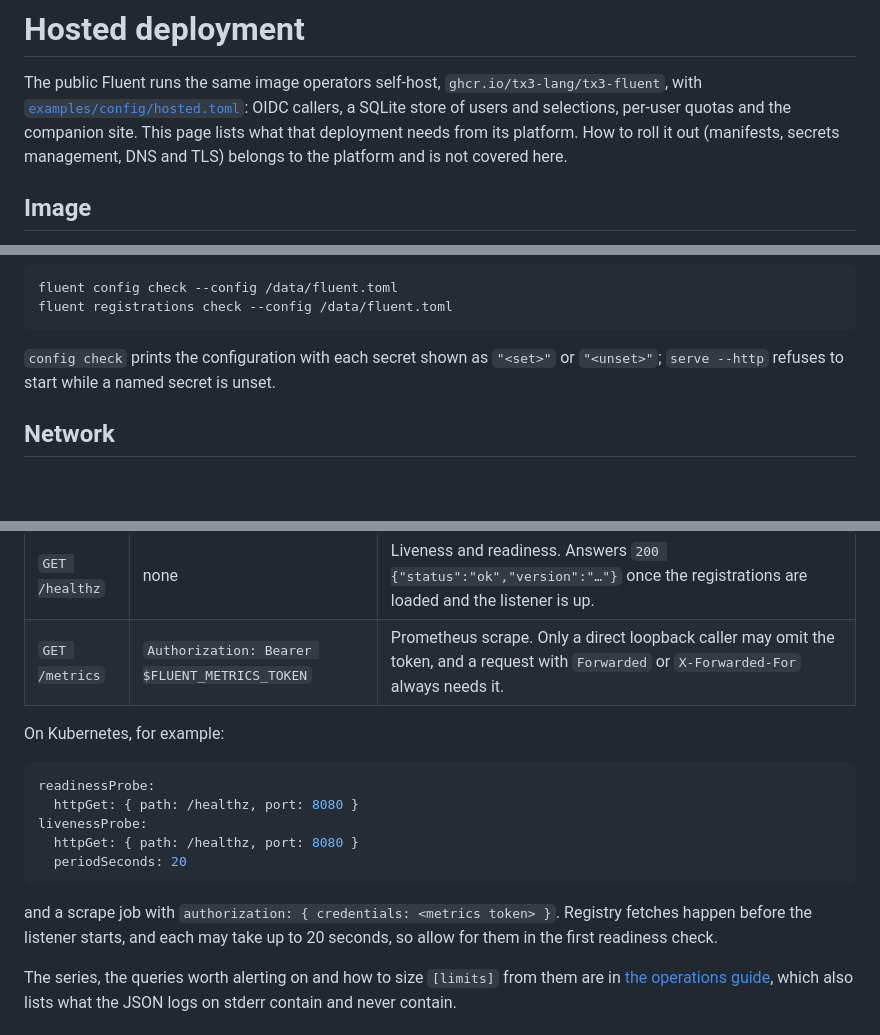
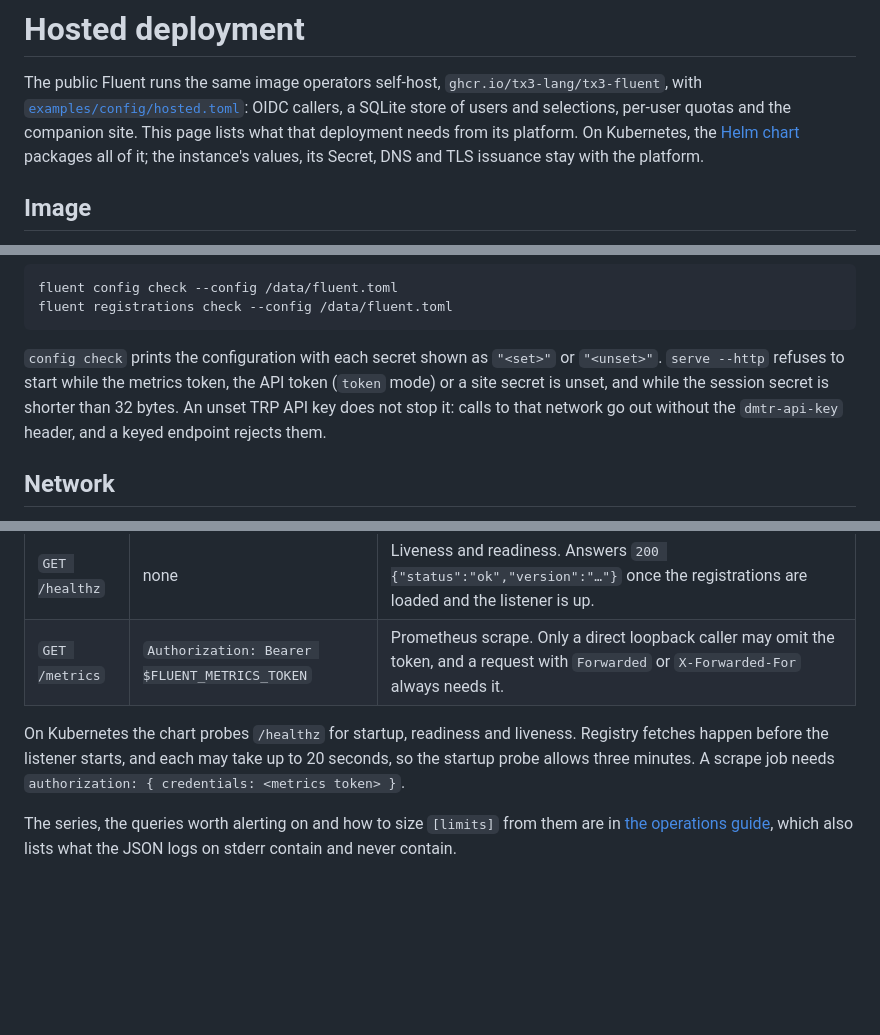
Before and after one commit to tx3-lang/tx3-fluent, a Markdown page: docs/hosted-deployment.md, 3 parts joined by grey strips. GitHub-like rendering; blank space fills up the shorter version.

````diff
--- a/docs/hosted-deployment.md
+++ b/docs/hosted-deployment.md
@@ -4,9 +4,9 @@ The public Fluent runs the same image operators self-host,
 `ghcr.io/tx3-lang/tx3-fluent`, with
 [`examples/config/hosted.toml`](../examples/config/hosted.toml): OIDC callers,
 a SQLite store of users and selections, per-user quotas and the companion
-site. This page lists what that deployment needs from its platform. How to
-roll it out (manifests, secrets management, DNS and TLS) belongs to the
-platform and is not covered here.
+site. This page lists what that deployment needs from its platform. On
+Kubernetes, the [Helm chart](../k8s/README.md) packages all of it; the
+instance's values, its Secret, DNS and TLS issuance stay with the platform.
 
 ## Image
 
@@ -63,7 +68,11 @@ fluent registrations check --config /data/fluent.toml
 ```
 
 `config check` prints the configuration with each secret shown as `"<set>"` or
-`"<unset>"`; `serve --http` refuses to start while a named secret is unset.
+`"<unset>"`. `serve --http` refuses to start while the metrics token, the API
+token (`token` mode) or a site secret is unset, and while the session secret
+is shorter than 32 bytes. An unset TRP API key does not stop it: calls to that
+network go out without the `dmtr-api-key` header, and a keyed endpoint
+rejects them.
 
 ## Network
 
@@ -90,19 +99,10 @@ front of it and route `public_url` (`https://fluent.tx3.land`) to that port.
 | `GET /healthz` | none | Liveness and readiness. Answers `200 {"status":"ok","version":"…"}` once the registrations are loaded and the listener is up. |
 | `GET /metrics` | `Authorization: Bearer $FLUENT_METRICS_TOKEN` | Prometheus scrape. Only a direct loopback caller may omit the token, and a request with `Forwarded` or `X-Forwarded-For` always needs it. |
 
-On Kubernetes, for example:
-
-```yaml
-readinessProbe:
-  httpGet: { path: /healthz, port: 8080 }
-livenessProbe:
-  httpGet: { path: /healthz, port: 8080 }
-  periodSeconds: 20
-```
-
-and a scrape job with `authorization: { credentials: <metrics token> }`.
-Registry fetches happen before the listener starts, and each may take up to
-20 seconds, so allow for them in the first readiness check.
+On Kubernetes the chart probes `/healthz` for startup, readiness and
+liveness. Registry fetches happen before the listener starts, and each may
+take up to 20 seconds, so the startup probe allows three minutes. A scrape job
+needs `authorization: { credentials: <metrics token> }`.
 
 The series, the queries worth alerting on and how to size `[limits]` from
 them are in [the operations guide](operations.md), which also lists what the
````
Also changed, not shown: other parts of docs/hosted-deployment.md (+5 -0 lines), docs/journey-evidence.md (+20 -12 lines).
